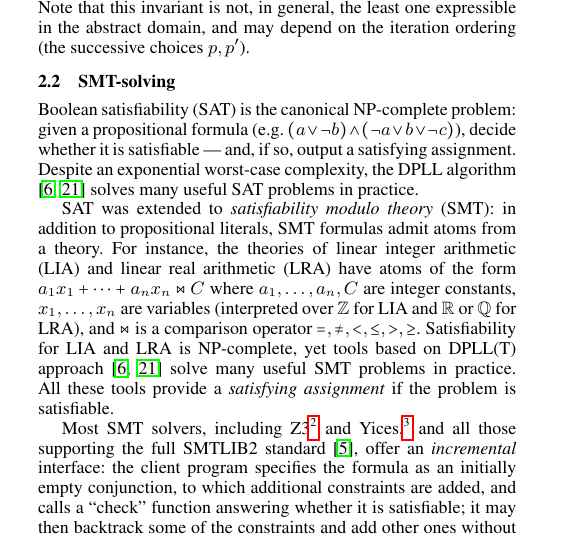
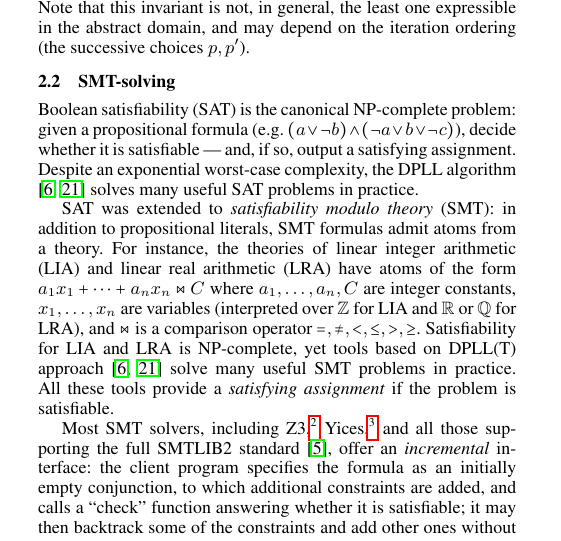
Before and after one commit to julienhenry/pagai, a LaTeX paper (papers/PLDI2012/implicitization.tex): part of one column of page 2 of 9, cut so that both start at the same text. Compiled offline with pdfLaTeX; a missing font is replaced by an installed copy or a similar font.

Commit message:
and -> virgule

```diff
--- a/papers/PLDI2012/implicitization.tex
+++ b/papers/PLDI2012/implicitization.tex
@@ -159,9 +159,9 @@ SAT was extended to \emph{satisfiability modulo theory} (SMT): in addition to pr
 For instance, the theories of linear integer arithmetic (LIA) and linear real arithmetic (LRA) have atoms of the form $a_1 x_1 + \dots + a_n x_n \bowtie C$ where $a_1,\dots,a_n,C$ are integer constants, $x_1,\dots,x_n$ are variables (interpreted over $\ZZ$ for LIA and $\RR$ or $\QQ$ for LRA), and $\bowtie$ is a comparison operator $=,\neq,<,\leq,>,\geq$.
 Satisfiability for LIA and LRA is NP-complete, yet tools based on DPLL(T) approach \cite{Kroening_Strichman_08,Handbook_SAT} solve many useful SMT problems in practice. All these tools provide a \emph{satisfying assignment} if the problem is satisfiable.
 
-Most SMT solvers, including Z3%
+Most SMT solvers, including Z3,%
 \footnote{\url{http://research.microsoft.com/en-us/um/redmond/projects/z3/}}
-and Yices,%
+Yices,%
 \footnote{\url{http://yices.csl.sri.com/}}
 and all those supporting the full SMTLIB2 standard \cite{BarST-SMTLIB},
 offer an \emph{incremental} interface: the client program specifies the formula as an initially empty conjunction, to which additional constraints are added, and calls a ``check'' function answering whether it is satisfiable;
```
